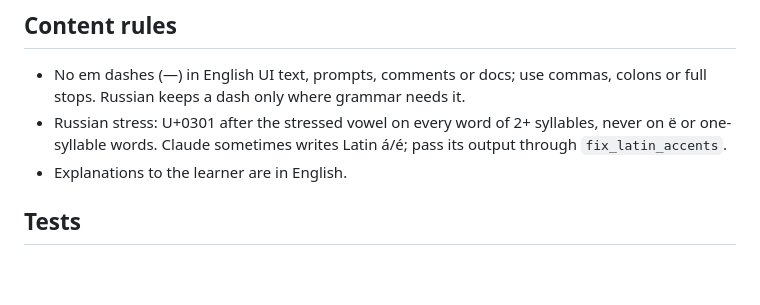
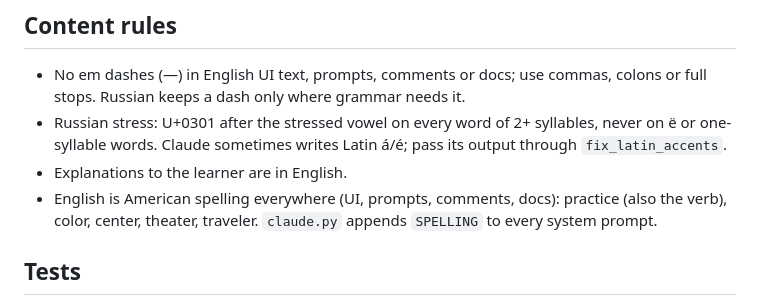
Before and after one commit to mdsilcox/russian-trainer, a Markdown page: CLAUDE.md, the part around the change. Drawn GitHub-style; blank space fills up the shorter version.

Commit message:
Context file: American spelling rule
Co-Authored-By: Claude Opus 5.5 <noreply@anthropic.com>

```diff
--- a/CLAUDE.md
+++ b/CLAUDE.md
@@ -37,6 +37,7 @@ Personal, single-user, local web app taking an English-speaking B1 learner to co
 - No em dashes (—) in English UI text, prompts, comments or docs; use commas, colons or full stops. Russian keeps a dash only where grammar needs it.
 - Russian stress: U+0301 after the stressed vowel on every word of 2+ syllables, never on ё or one-syllable words. Claude sometimes writes Latin á/é; pass its output through `fix_latin_accents`.
 - Explanations to the learner are in English.
+- English is American spelling everywhere (UI, prompts, comments, docs): practice (also the verb), color, center, theater, traveler. `claude.py` appends `SPELLING` to every system prompt.
 
 ## Tests
 - Fixtures in `tests/conftest.py`: `session`, `client` (TestClient on a per-test database), `engine`.
```
